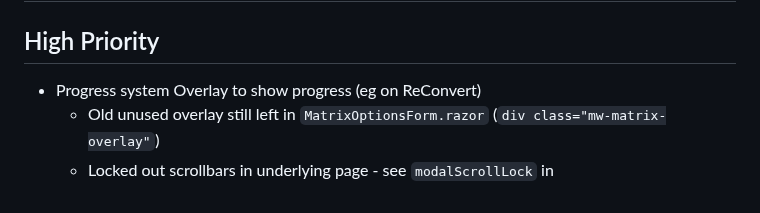
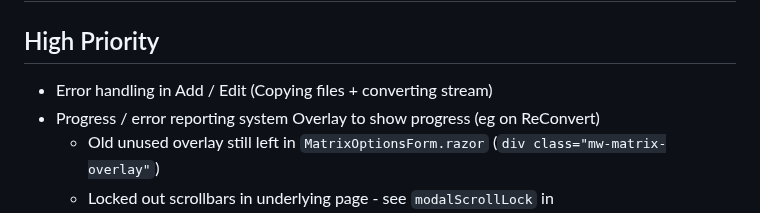
Before and after one commit to evilC/WearWare, a Markdown page: ToDo.md, the part around the change. Rendered like a GitHub page.

```diff
--- a/ToDo.md
+++ b/ToDo.md
@@ -1,7 +1,8 @@
 # ToDo list
 
 ## High Priority
-- Progress system
+- Error handling in Add / Edit (Copying files + converting stream)
+- Progress / error reporting system
   Overlay to show progress (eg on ReConvert)
   - Old unused overlay still left in `MatrixOptionsForm.razor` (`div class="mw-matrix-overlay"`)
   - Locked out scrollbars in underlying page - see `modalScrollLock` in `EditPlayableItemForm.razor`
```
